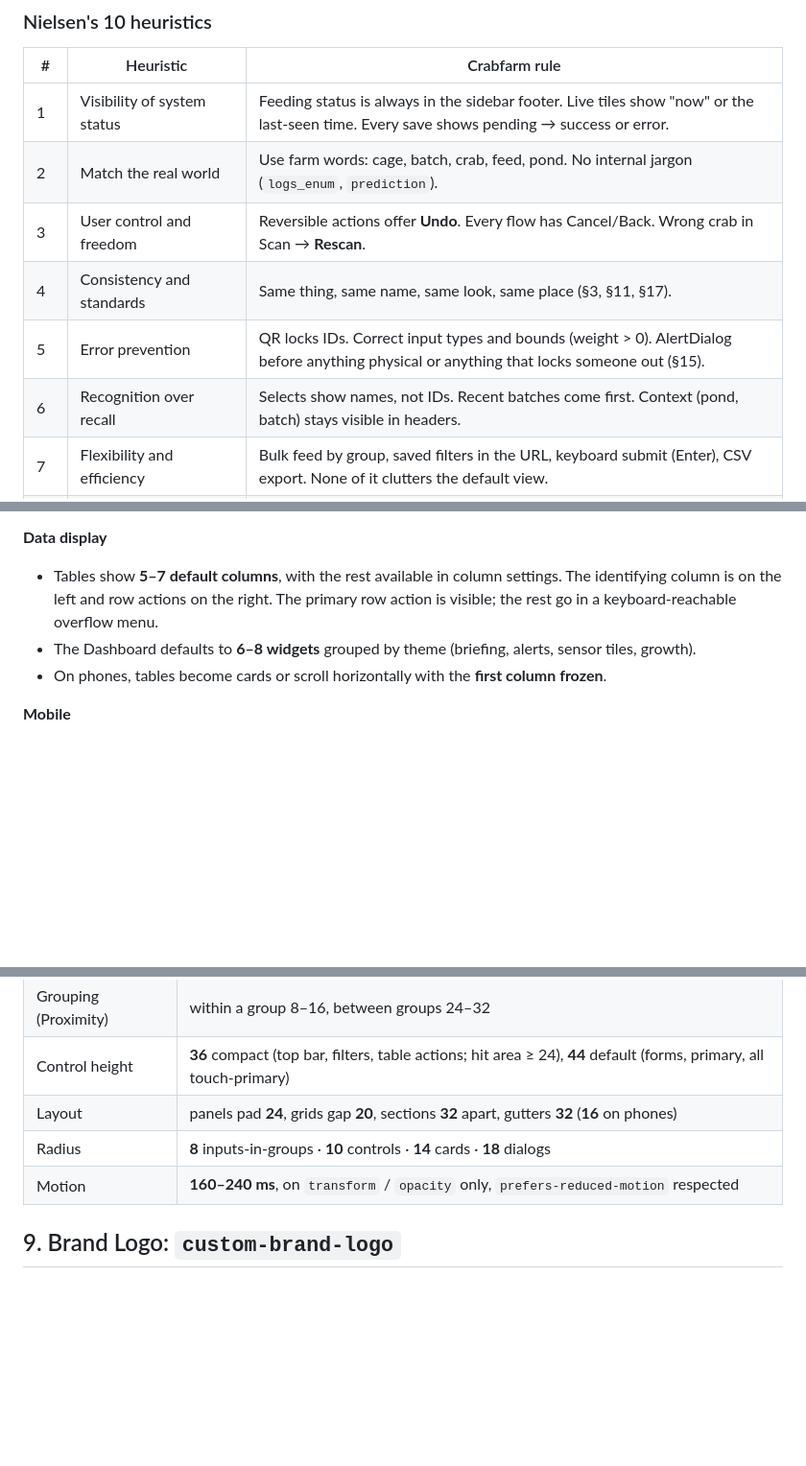
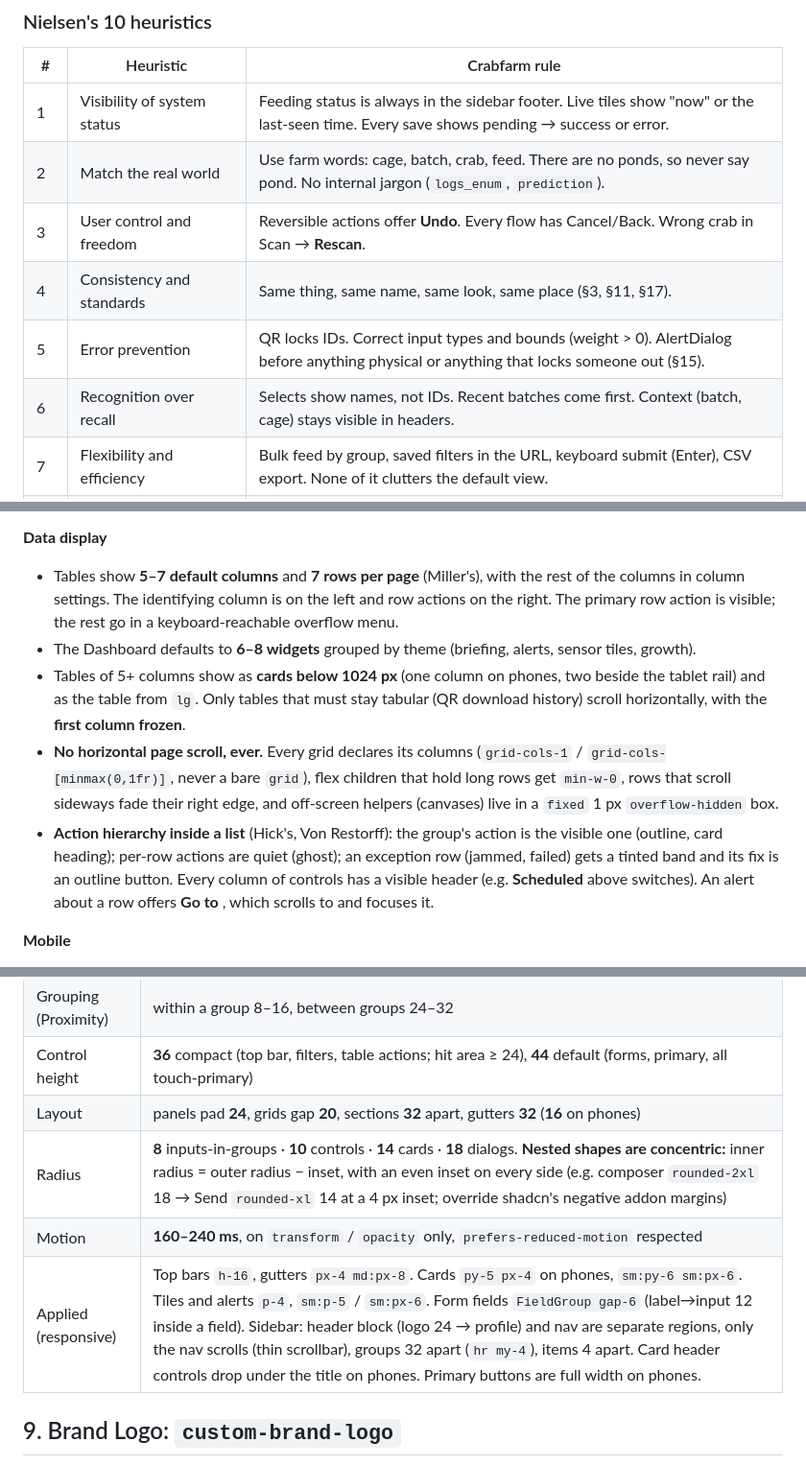
Before and after one commit to hell0-fri3nd/crabfarm, a Markdown page: web/context/03-design-systems.md, 3 parts joined by grey strips. Shown at 96% size. Rendered like a GitHub page; blank space fills up the shorter version.

```diff
--- a/web/context/03-design-systems.md
+++ b/web/context/03-design-systems.md
@@ -73,11 +73,11 @@ Follow this file whenever you design, build or review a page, a component or a `
 | # | Heuristic | Crabfarm rule |
 |---|---|---|
 | 1 | Visibility of system status | Feeding status is always in the sidebar footer. Live tiles show "now" or the last-seen time. Every save shows pending → success or error. |
-| 2 | Match the real world | Use farm words: cage, batch, crab, feed, pond. No internal jargon (`logs_enum`, `prediction`). |
+| 2 | Match the real world | Use farm words: cage, batch, crab, feed. There are no ponds, so never say pond. No internal jargon (`logs_enum`, `prediction`). |
 | 3 | User control and freedom | Reversible actions offer **Undo**. Every flow has Cancel/Back. Wrong crab in Scan → **Rescan**. |
 | 4 | Consistency and standards | Same thing, same name, same look, same place (§3, §11, §17). |
 | 5 | Error prevention | QR locks IDs. Correct input types and bounds (weight > 0). AlertDialog before anything physical or anything that locks someone out (§15). |
-| 6 | Recognition over recall | Selects show names, not IDs. Recent batches come first. Context (pond, batch) stays visible in headers. |
+| 6 | Recognition over recall | Selects show names, not IDs. Recent batches come first. Context (batch, cage) stays visible in headers. |
 | 7 | Flexibility and efficiency | Bulk feed by group, saved filters in the URL, keyboard submit (Enter), CSV export. None of it clutters the default view. |
 | 8 | Aesthetic and minimalist design | Remove anything that doesn't serve the task (no Value column that always reads 0.00). |
 | 9 | Recover from errors | Plain cause + fix + action ("Couldn't reach dispenser C4 · Check its power and try again. Nothing was dispensed."). Raw codes go in details or logs only. |
@@ -109,9 +109,11 @@ Follow this file whenever you design, build or review a page, a component or a `
 Use optimistic UI only when the action almost always succeeds **and** can be rolled back (toggle a schedule, save a log). On failure, revert and say so. **Never show "Saved" or "Fed" before the server confirms.** Feeding is never optimistic.
 
 **Data display**
-- Tables show **5–7 default columns**, with the rest available in column settings. The identifying column is on the left and row actions on the right. The primary row action is visible; the rest go in a keyboard-reachable overflow menu.
+- Tables show **5–7 default columns** and **7 rows per page** (Miller's), with the rest of the columns in column settings. The identifying column is on the left and row actions on the right. The primary row action is visible; the rest go in a keyboard-reachable overflow menu.
 - The Dashboard defaults to **6–8 widgets** grouped by theme (briefing, alerts, sensor tiles, growth).
-- On phones, tables become cards or scroll horizontally with the **first column frozen**.
+- Tables of 5+ columns show as **cards below 1024 px** (one column on phones, two beside the tablet rail) and as the table from `lg`. Only tables that must stay tabular (QR download history) scroll horizontally, with the **first column frozen**.
+- **No horizontal page scroll, ever.** Every grid declares its columns (`grid-cols-1` / `grid-cols-[minmax(0,1fr)]`, never a bare `grid`), flex children that hold long rows get `min-w-0`, rows that scroll sideways fade their right edge, and off-screen helpers (canvases) live in a `fixed` 1 px `overflow-hidden` box.
+- **Action hierarchy inside a list** (Hick's, Von Restorff): the group's action is the visible one (outline, card heading); per-row actions are quiet (ghost); an exception row (jammed, failed) gets a tinted band and its fix is an outline button. Every column of controls has a visible header (e.g. **Scheduled** above switches). An alert about a row offers **Go to <row>**, which scrolls to and focuses it.
 
 **Mobile**
 - Frequent actions sit within thumb reach (bottom bar, bottom sheets).
@@ -220,8 +222,9 @@ export default RootLayout;
 | Grouping (Proximity) | within a group 8–16, between groups 24–32 |
 | Control height | **36** compact (top bar, filters, table actions; hit area ≥ 24), **44** default (forms, primary, all touch-primary) |
 | Layout | panels pad **24**, grids gap **20**, sections **32** apart, gutters **32** (**16** on phones) |
-| Radius | **8** inputs-in-groups · **10** controls · **14** cards · **18** dialogs |
+| Radius | **8** inputs-in-groups · **10** controls · **14** cards · **18** dialogs. **Nested shapes are concentric:** inner radius = outer radius − inset, with an even inset on every side (e.g. composer `rounded-2xl` 18 → Send `rounded-xl` 14 at a 4 px inset; override shadcn's negative addon margins) |
 | Motion | **160–240 ms**, on `transform` / `opacity` only, `prefers-reduced-motion` respected |
+| Applied (responsive) | Top bars `h-16`, gutters `px-4 md:px-8`. Cards `py-5 px-4` on phones, `sm:py-6 sm:px-6`. Tiles and alerts `p-4`, `sm:p-5` / `sm:px-6`. Form fields `FieldGroup gap-6` (label→input 12 inside a field). Sidebar: header block (logo 24 → profile) and nav are separate regions, only the nav scrolls (thin scrollbar), groups 32 apart (`hr my-4`), items 4 apart. Card header controls drop under the title on phones. Primary buttons are full width on phones. |
 
 ## 9. Brand Logo: `custom-brand-logo`
 
```
Also changed, not shown: other parts of web/context/03-design-systems.md (+17 -6 lines), web/context/01-architecture.md (+5 -5 lines), web/context/02-coding-rules.md (+2 -0 lines).
